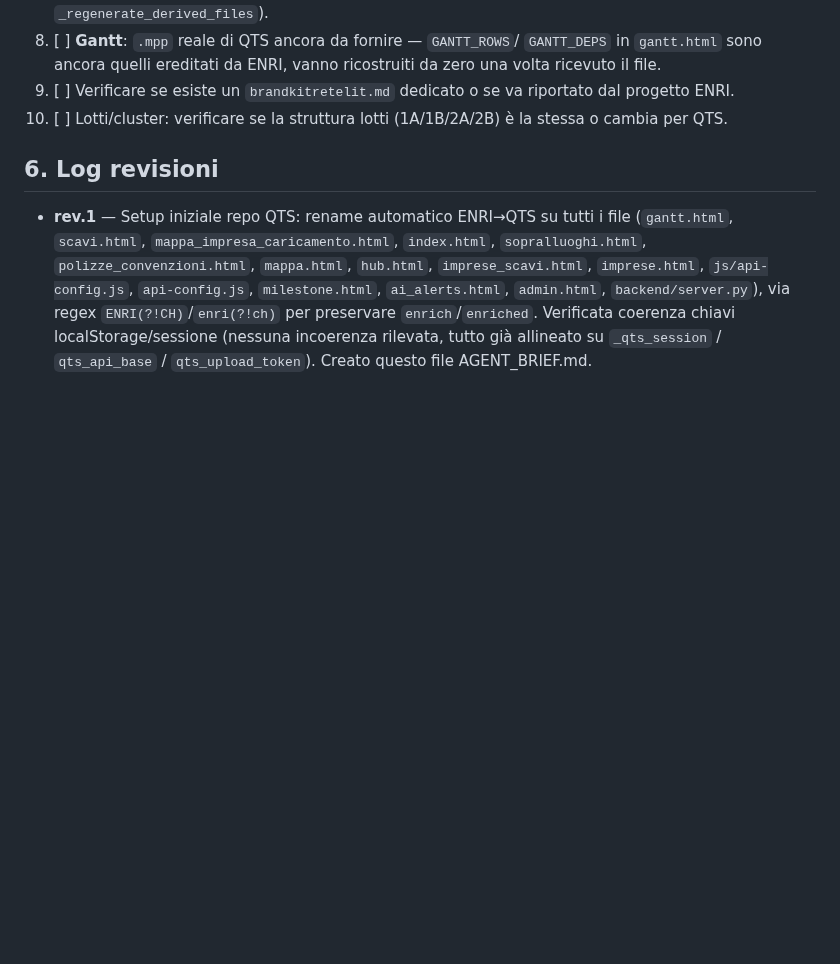
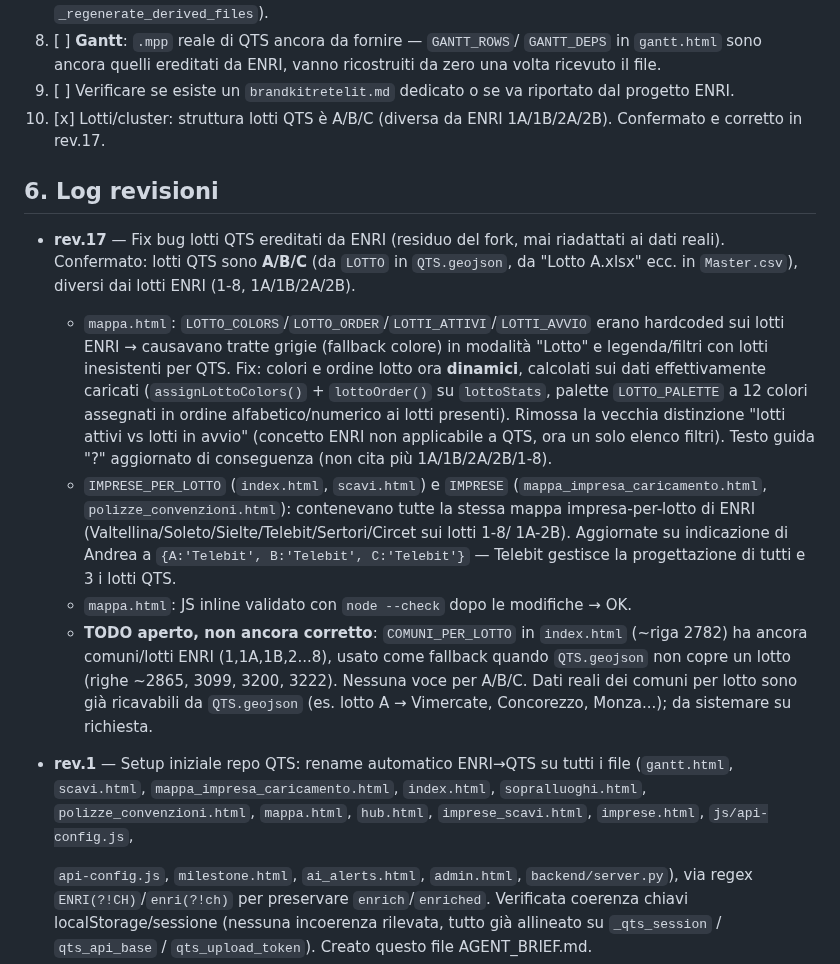
Before and after one commit to ENRI-RDS/QTS_DASHBOARD, a Markdown page: AGENT_BRIEF.md, the part around the change. Rendered like a GitHub page; blank space fills up the shorter version.

Commit message:
Fix QTS lot structure and update mappings
Updated the structure of lots for QTS and fixed related bugs inherited from ENRI. Adjusted mappings and ensured dynamic color assignments for lots.

```diff
--- a/AGENT_BRIEF.md
+++ b/AGENT_BRIEF.md
@@ -104,15 +104,46 @@ Citare la sezione del brand kit pertinente quando informa una scelta di design.
        vanno ricostruiti da zero una volta ricevuto il file.
 9. [ ] Verificare se esiste un `brandkitretelit.md` dedicato o se va
        riportato dal progetto ENRI.
-10. [ ] Lotti/cluster: verificare se la struttura lotti (1A/1B/2A/2B) è la
-        stessa o cambia per QTS.
+10. [x] Lotti/cluster: struttura lotti QTS è A/B/C (diversa da ENRI 1A/1B/2A/2B).
+        Confermato e corretto in rev.17.
 
 ## 6. Log revisioni
+
+- **rev.17** — Fix bug lotti QTS ereditati da ENRI (residuo del fork, mai
+  riadattati ai dati reali). Confermato: lotti QTS sono **A/B/C** (da
+  `LOTTO` in `QTS.geojson`, da "Lotto A.xlsx" ecc. in `Master.csv`),
+  diversi dai lotti ENRI (1-8, 1A/1B/2A/2B).
+  - `mappa.html`: `LOTTO_COLORS`/`LOTTO_ORDER`/`LOTTI_ATTIVI`/`LOTTI_AVVIO`
+    erano hardcoded sui lotti ENRI → causavano tratte grigie (fallback
+    colore) in modalità "Lotto" e legenda/filtri con lotti inesistenti
+    per QTS. Fix: colori e ordine lotto ora **dinamici**, calcolati sui
+    dati effettivamente caricati (`assignLottoColors()` + `lottoOrder()`
+    su `lottoStats`, palette `LOTTO_PALETTE` a 12 colori assegnati in
+    ordine alfabetico/numerico ai lotti presenti). Rimossa la vecchia
+    distinzione "lotti attivi vs lotti in avvio" (concetto ENRI non
+    applicabile a QTS, ora un solo elenco filtri). Testo guida "?"
+    aggiornato di conseguenza (non cita più 1A/1B/2A/2B/1-8).
+  - `IMPRESE_PER_LOTTO` (`index.html`, `scavi.html`) e `IMPRESE`
+    (`mappa_impresa_caricamento.html`, `polizze_convenzioni.html`):
+    contenevano tutte la stessa mappa impresa-per-lotto di ENRI
+    (Valtellina/Soleto/Sielte/Telebit/Sertori/Circet sui lotti 1-8/
+    1A-2B). Aggiornate su indicazione di Andrea a
+    `{A:'Telebit', B:'Telebit', C:'Telebit'}` — Telebit gestisce la
+    progettazione di tutti e 3 i lotti QTS.
+  - `mappa.html`: JS inline validato con `node --check` dopo le modifiche
+    → OK.
+  - **TODO aperto, non ancora corretto**: `COMUNI_PER_LOTTO` in
+    `index.html` (~riga 2782) ha ancora comuni/lotti ENRI (1,1A,1B,2...8),
+    usato come fallback quando `QTS.geojson` non copre un lotto (righe
+    ~2865, 3099, 3200, 3222). Nessuna voce per A/B/C. Dati reali dei
+    comuni per lotto sono già ricavabili da `QTS.geojson` (es. lotto A →
+    Vimercate, Concorezzo, Monza...); da sistemare su richiesta.
 
 - **rev.1** — Setup iniziale repo QTS: rename automatico ENRI→QTS su tutti i
   file (`gantt.html`, `scavi.html`, `mappa_impresa_caricamento.html`,
   `index.html`, `sopralluoghi.html`, `polizze_convenzioni.html`, `mappa.html`,
   `hub.html`, `imprese_scavi.html`, `imprese.html`, `js/api-config.js`,
+
   `api-config.js`, `milestone.html`, `ai_alerts.html`, `admin.html`,
   `backend/server.py`), via regex `ENRI(?!CH)`/`enri(?!ch)` per preservare
   `enrich`/`enriched`. Verificata coerenza chiavi localStorage/sessione
```
